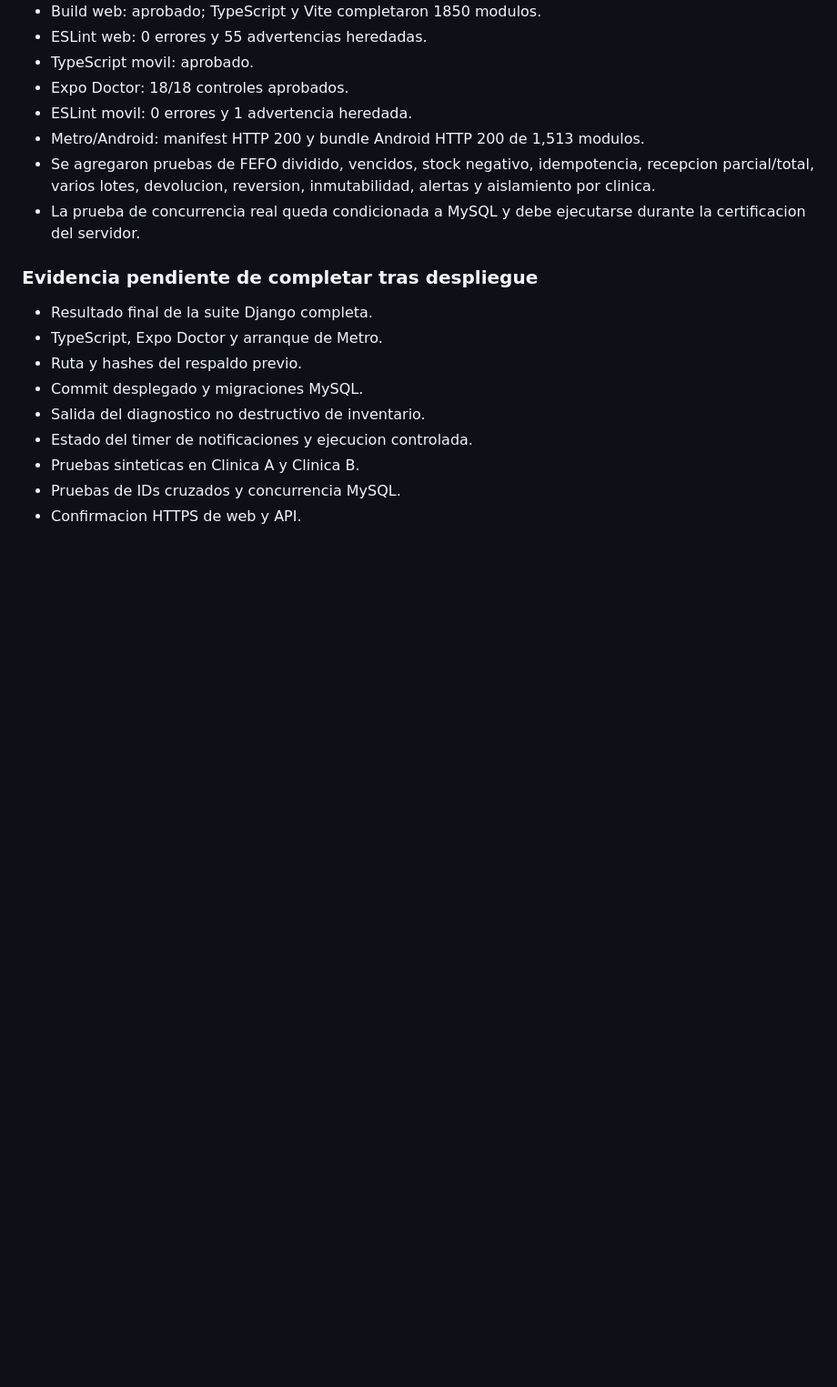
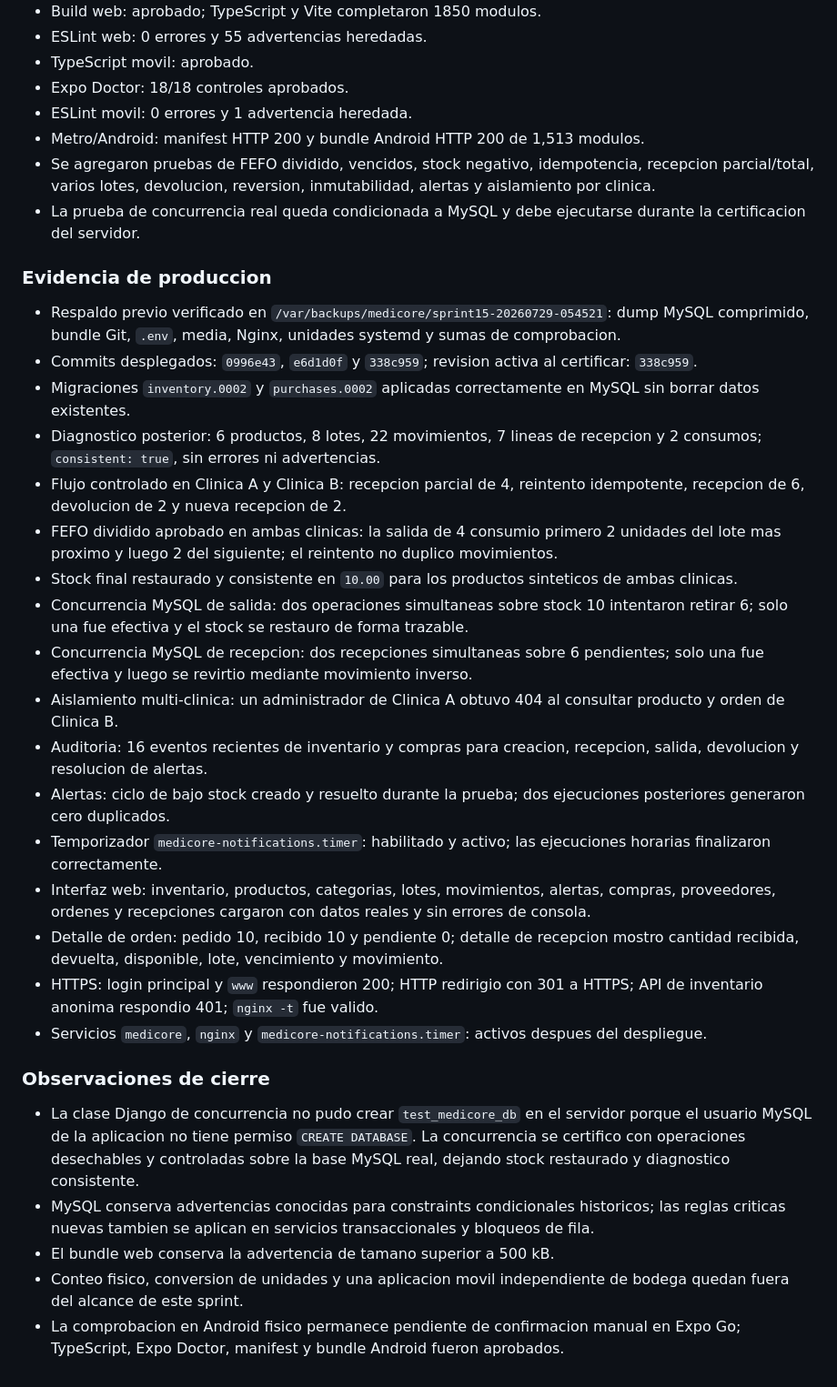
Before and after one commit to kener24/MediCore, a Markdown page: docs/PRODUCTION_TEST_EVIDENCE.md, the part around the change. Shown at 91% size. Rendered like a GitHub page; blank space fills up the shorter version.

Commit message:
Record Sprint 1.5 production certification

```diff
--- a/docs/PRODUCTION_TEST_EVIDENCE.md
+++ b/docs/PRODUCTION_TEST_EVIDENCE.md
@@ -244,14 +244,30 @@ Pendiente de confirmacion manual en dispositivo. TypeScript y Expo Doctor estan
 - Se agregaron pruebas de FEFO dividido, vencidos, stock negativo, idempotencia, recepcion parcial/total, varios lotes, devolucion, reversion, inmutabilidad, alertas y aislamiento por clinica.
 - La prueba de concurrencia real queda condicionada a MySQL y debe ejecutarse durante la certificacion del servidor.
 
-### Evidencia pendiente de completar tras despliegue
+### Evidencia de produccion
 
-- Resultado final de la suite Django completa.
-- TypeScript, Expo Doctor y arranque de Metro.
-- Ruta y hashes del respaldo previo.
-- Commit desplegado y migraciones MySQL.
-- Salida del diagnostico no destructivo de inventario.
-- Estado del timer de notificaciones y ejecucion controlada.
-- Pruebas sinteticas en Clinica A y Clinica B.
-- Pruebas de IDs cruzados y concurrencia MySQL.
-- Confirmacion HTTPS de web y API.
+- Respaldo previo verificado en `/var/backups/medicore/sprint15-20260729-054521`: dump MySQL comprimido, bundle Git, `.env`, media, Nginx, unidades systemd y sumas de comprobacion.
+- Commits desplegados: `0996e43`, `e6d1d0f` y `338c959`; revision activa al certificar: `338c959`.
+- Migraciones `inventory.0002` y `purchases.0002` aplicadas correctamente en MySQL sin borrar datos existentes.
+- Diagnostico posterior: 6 productos, 8 lotes, 22 movimientos, 7 lineas de recepcion y 2 consumos; `consistent: true`, sin errores ni advertencias.
+- Flujo controlado en Clinica A y Clinica B: recepcion parcial de 4, reintento idempotente, recepcion de 6, devolucion de 2 y nueva recepcion de 2.
+- FEFO dividido aprobado en ambas clinicas: la salida de 4 consumio primero 2 unidades del lote mas proximo y luego 2 del siguiente; el reintento no duplico movimientos.
+- Stock final restaurado y consistente en `10.00` para los productos sinteticos de ambas clinicas.
+- Concurrencia MySQL de salida: dos operaciones simultaneas sobre stock 10 intentaron retirar 6; solo una fue efectiva y el stock se restauro de forma trazable.
+- Concurrencia MySQL de recepcion: dos recepciones simultaneas sobre 6 pendientes; solo una fue efectiva y luego se revirtio mediante movimiento inverso.
+- Aislamiento multi-clinica: un administrador de Clinica A obtuvo 404 al consultar producto y orden de Clinica B.
+- Auditoria: 16 eventos recientes de inventario y compras para creacion, recepcion, salida, devolucion y resolucion de alertas.
+- Alertas: ciclo de bajo stock creado y resuelto durante la prueba; dos ejecuciones posteriores generaron cero duplicados.
+- Temporizador `medicore-notifications.timer`: habilitado y activo; las ejecuciones horarias finalizaron correctamente.
+- Interfaz web: inventario, productos, categorias, lotes, movimientos, alertas, compras, proveedores, ordenes y recepciones cargaron con datos reales y sin errores de consola.
+- Detalle de orden: pedido 10, recibido 10 y pendiente 0; detalle de recepcion mostro cantidad recibida, devuelta, disponible, lote, vencimiento y movimiento.
+- HTTPS: login principal y `www` respondieron 200; HTTP redirigio con 301 a HTTPS; API de inventario anonima respondio 401; `nginx -t` fue valido.
+- Servicios `medicore`, `nginx` y `medicore-notifications.timer`: activos despues del despliegue.
+
+### Observaciones de cierre
+
+- La clase Django de concurrencia no pudo crear `test_medicore_db` en el servidor porque el usuario MySQL de la aplicacion no tiene permiso `CREATE DATABASE`. La concurrencia se certifico con operaciones desechables y controladas sobre la base MySQL real, dejando stock restaurado y diagnostico consistente.
+- MySQL conserva advertencias conocidas para constraints condicionales historicos; las reglas criticas nuevas tambien se aplican en servicios transaccionales y bloqueos de fila.
+- El bundle web conserva la advertencia de tamano superior a 500 kB.
+- Conteo fisico, conversion de unidades y una aplicacion movil independiente de bodega quedan fuera del alcance de este sprint.
+- La comprobacion en Android fisico permanece pendiente de confirmacion manual en Expo Go; TypeScript, Expo Doctor, manifest y bundle Android fueron aprobados.
```
